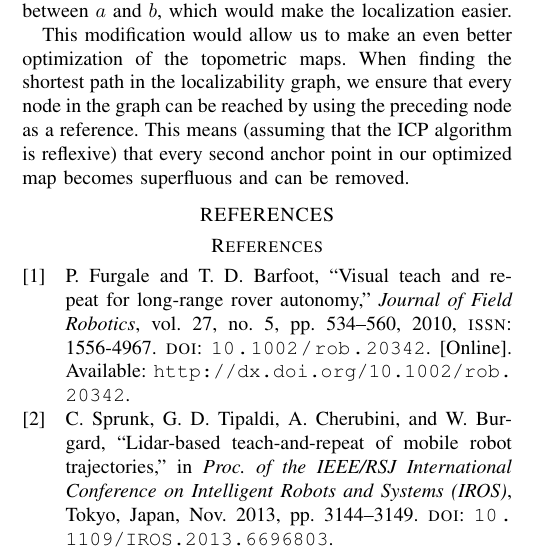
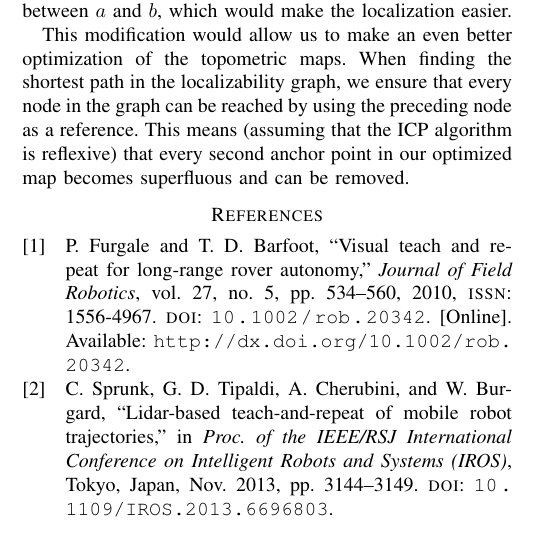
Before and after one commit to davidlandry93/better_teach, a LaTeX paper (report/paper/root.tex): part of one column of page 3 of 3, cut so that both start at the same text. Compiled offline with pdfLaTeX.

Commit message:
removed REFERENCE section because it is written automatically

```diff
--- a/report/paper/root.tex
+++ b/report/paper/root.tex
@@ -292,7 +292,7 @@ finding the shortest path in the localizability graph, we ensure that every node
 reached by using the preceding node as a reference. This means (assuming that the ICP algorithm is
 reflexive) that every second anchor point in our optimized map becomes superfluous and can be removed.
 
-\section*{REFERENCES}
+
 \printbibliography
 
 \end{document}
```
